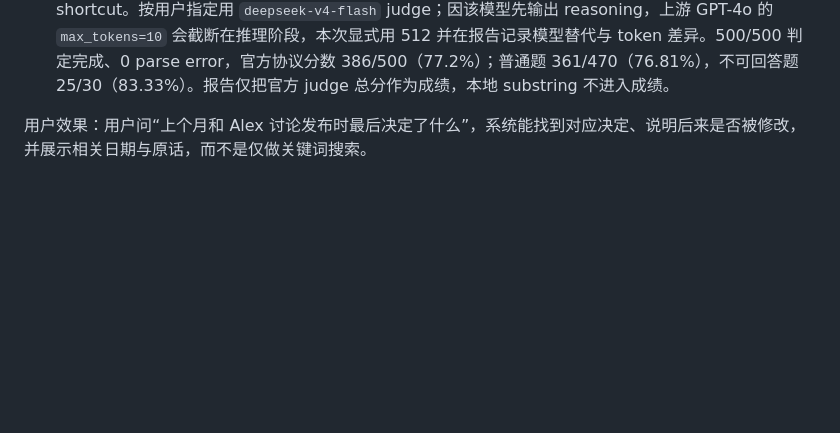
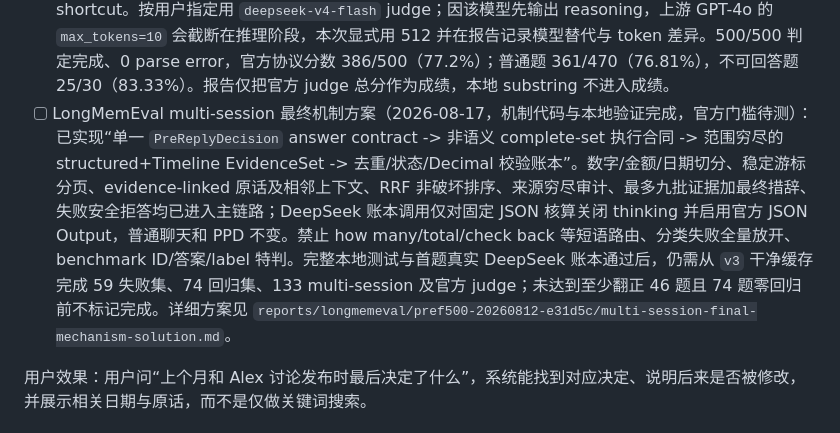
Before and after one commit to huyaokai-nreal/ai_glasses_memory_assistant, a Markdown page: PLANS.md, the part around the change. Drawn GitHub-style; blank space fills up the shorter version.

Commit message:
docs(plans): record multi-session mechanism status

```diff
--- a/PLANS.md
+++ b/PLANS.md
@@ -286,6 +286,7 @@ curl http://127.0.0.1:8765/api/audio/capabilities
 - [x] LongMemEval Oracle 评测提速基建（2026-08-13，已实施；全量 500 验收见下一条）：按 `.planning/2026-08-13-longmemeval-speedup-handoff/` 落地三个零精度损失手段，未做任何准确率修复、未碰 S Cleaned。①`chat()` 新增 `skip_reply_synthesis` 默认 False（默认值 + 单测断言 + 注释警告三层锁死），仅评测 runner 显式传 True：跳过 correction 检测、answer directive 与主模型回复（reply 置空），保留 PreReplyDecision/召回/时间解析/web/location/Timeline 写入；②runner 拆为 `build_question_memory_context()`（import+wait+recall，异常转 error dict）与 `answer_question_from_memory_context()`（Reader+打分）两阶段，新增 `--workers`（默认 1，Reader 保持主进程串行防限流，checkpoint/resume/max_new_cases 语义不变）；③两级缓存默认开启（`--cache-dir`/`--no-cache`）：L1 每题隔离 app home、L2 recall 结果，key=数据集 SHA-256+`LONGMEMEVAL_CACHE_VERSION`+history_mode，任一不匹配整层重建，损坏缓存按未命中重建，checkpoint schema 升 v2；④报告汇总只显示官方 judge，本地 substring 命中移出汇总、只保留每题 details 调试字段。单测新增 11 项，`pytest tests -q` 333 passed/2 skipped；`py_compile`/`git diff --check` 通过。冒烟：同一题冷跑 vs 缓存热跑，热跑 import/recall 相位为 0、recall_context 逐字节一致、Reader 输入逐字节一致（hypothesis 偶有改写属 temp=0 远端抖动）；3 题 `--workers 4` vs 串行活体：题号顺序/recall_context/计数完全一致（1 题 hypothesis 语义等价改写、Reader 输入相同），并行 1m52s vs 串行约 2m30s。
 - [ ] Oracle 全量 500 `--workers 4` 验收（2026-08-13，待夜间运行，视耗时约 10-20 小时）：`PYTHONUNBUFFERED=1 conda run --no-capture-output -n hermes python -u -m ai_glasses_memory_assistant.evals.longmemeval_runner --dataset-path data/benchmarks/longmemeval/longmemeval_oracle.json --limit 0 --workers 4`。成功标准 500/500、0 导入失败、报告生成；记录总耗时与 mean phase_seconds 对比基线（2026-07-27 全量 28.8s/题，当时无逐分句语义分类），不做准确率结论；完成后 `scripts/judge_longmemeval.py --report-dir <report_dir> data/benchmarks/longmemeval/longmemeval_oracle.json` 仅做串行等价性核验。可中断后用 `--resume` 断点续跑。
 - [x] 最新 Oracle 500 题官方协议判分（2026-08-14，报告 `pref500-20260812-e31d5c`）：先逐行核对 LongMemEval 上游 `src/evaluation/evaluate_qa.py`，将本地统一 JSON rubric 校准为上游按题型 prompt、user-only 消息、temperature 0 与 yes/no 标签规则，并移除固定未知回答强制记 0 的非官方 shortcut。按用户指定用 `deepseek-v4-flash` judge；因该模型先输出 reasoning，上游 GPT-4o 的 `max_tokens=10` 会截断在推理阶段，本次显式用 512 并在报告记录模型替代与 token 差异。500/500 判定完成、0 parse error，官方协议分数 386/500（77.2%）；普通题 361/470（76.81%），不可回答题 25/30（83.33%）。报告仅把官方 judge 总分作为成绩，本地 substring 不进入成绩。
+- [ ] LongMemEval multi-session 最终机制方案（2026-08-17，机制代码与本地验证完成，官方门槛待测）：已实现“单一 `PreReplyDecision` answer contract -> 非语义 complete-set 执行合同 -> 范围穷尽的 structured+Timeline EvidenceSet -> 去重/状态/Decimal 校验账本”。数字/金额/日期切分、稳定游标分页、evidence-linked 原话及相邻上下文、RRF 非破坏排序、来源穷尽审计、最多九批证据加最终措辞、失败安全拒答均已进入主链路；DeepSeek 账本调用仅对固定 JSON 核算关闭 thinking 并启用官方 JSON Output，普通聊天和 PPD 不变。禁止 how many/total/check back 等短语路由、分类失败全量放开、benchmark ID/答案/label 特判。完整本地测试与首题真实 DeepSeek 账本通过后，仍需从 `v3` 干净缓存完成 59 失败集、74 回归集、133 multi-session 及官方 judge；未达到至少翻正 46 题且 74 题零回归前不标记完成。详细方案见 `reports/longmemeval/pref500-20260812-e31d5c/multi-session-final-mechanism-solution.md`。
 
 用户效果：用户问“上个月和 Alex 讨论发布时最后决定了什么”，系统能找到对应决定、说明后来是否被修改，并展示相关日期与原话，而不是仅做关键词搜索。
 
```
